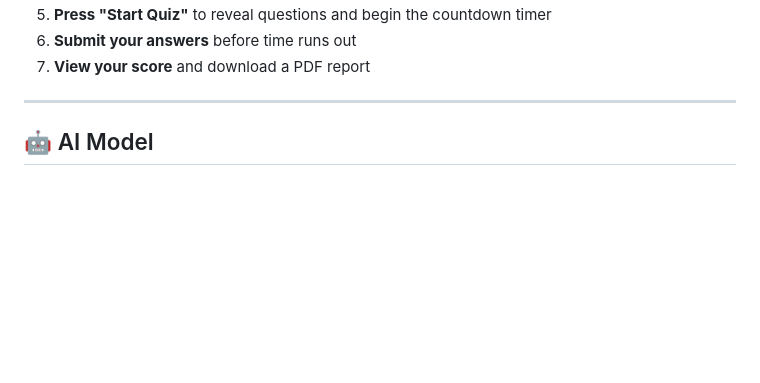
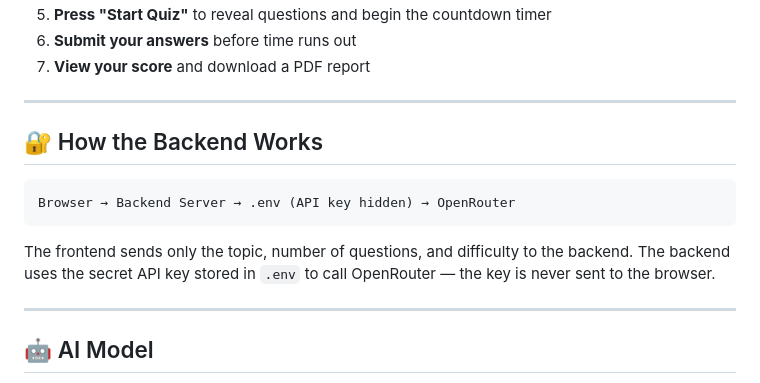
Before and after one commit to Hamzakhaliq921/AI_Quiz_App, a Markdown page: README.md, the part around one of its changes. Rendered like a GitHub page; blank space fills up the shorter version.

````diff
--- a/README.md
+++ b/README.md
@@ -80,5 +95,15 @@ open index.html
 
 ---
 
+## 🔐 How the Backend Works
+
+```
+Browser → Backend Server → .env (API key hidden) → OpenRouter
+```
+
+The frontend sends only the topic, number of questions, and difficulty to the backend. The backend uses the secret API key stored in `.env` to call OpenRouter — the key is never sent to the browser.
+
+---
+
 ## 🤖 AI Model
 
````
Also changed, not shown: other parts of README.md (+103 -48 lines).
